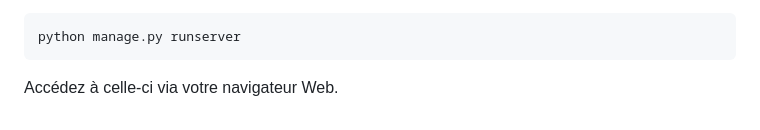
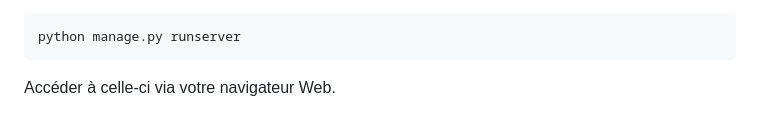
Before and after one commit to ivsgabi/Introduction-developpement-Web-Python, a Markdown page: README.md, the part around the change. GitHub-like rendering.

````diff
--- a/README.md
+++ b/README.md
@@ -167,4 +167,4 @@ Vous pouvez exécuter votre application en utilisant la commande
 ```
 python manage.py runserver
 ```
-Accédez à celle-ci via votre navigateur Web.
+Accéder à celle-ci via votre navigateur Web.
````
